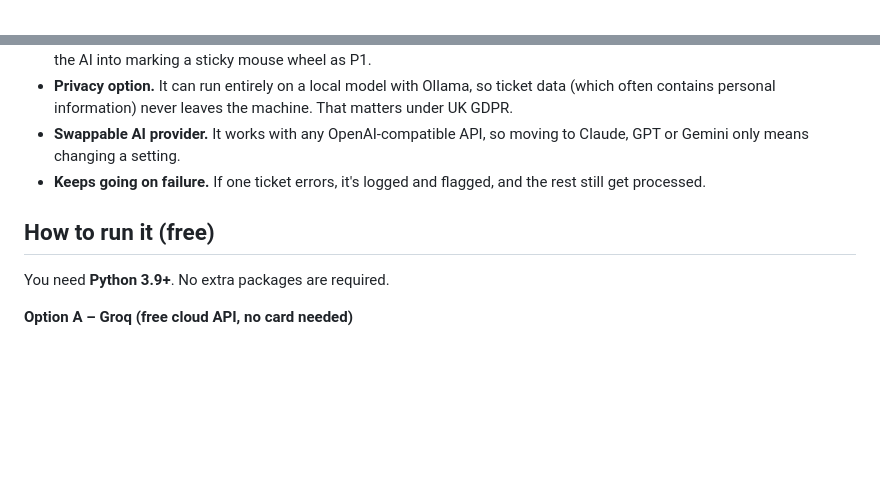
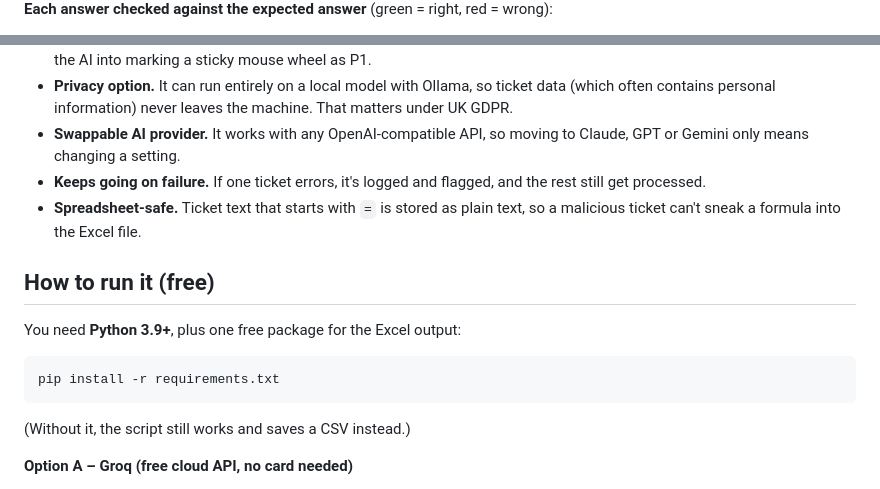
Before and after one commit to Cw2854/helpdesk-ai-triage, a Markdown page: README.md, 2 parts joined by grey strips. Drawn GitHub-style; blank space fills up the shorter version.

````diff
--- a/README.md
+++ b/README.md
@@ -12,2 +10,3 @@ Built to show how a 1st line service desk could cut the time spent sorting the q
 
+**Each answer checked against the expected answer** (green = right, red = wrong):
 
@@ -52,10 +57,17 @@ On 16 test tickets, the model got the category right 88% of the time and the pri
 - **Privacy option.** It can run entirely on a local model with Ollama, so ticket data (which often contains personal information) never leaves the machine. That matters under UK GDPR.
 - **Swappable AI provider.** It works with any OpenAI-compatible API, so moving to Claude, GPT or Gemini only means changing a setting.
 - **Keeps going on failure.** If one ticket errors, it's logged and flagged, and the rest still get processed.
+- **Spreadsheet-safe.** Ticket text that starts with `=` is stored as plain text, so a malicious ticket can't sneak a formula into the Excel file.
 
 ## How to run it (free)
 
-You need **Python 3.9+**. No extra packages are required.
+You need **Python 3.9+**, plus one free package for the Excel output:
+
+```
+pip install -r requirements.txt
+```
+
+(Without it, the script still works and saves a CSV instead.)
 
 **Option A – Groq (free cloud API, no card needed)**
 1. Sign up at [console.groq.com](https://console.groq.com) and create an API key.
````
Also changed, not shown: other parts of README.md (+27 -23 lines).
